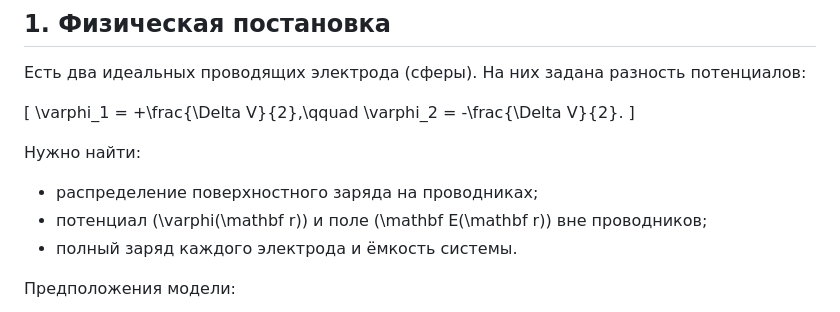
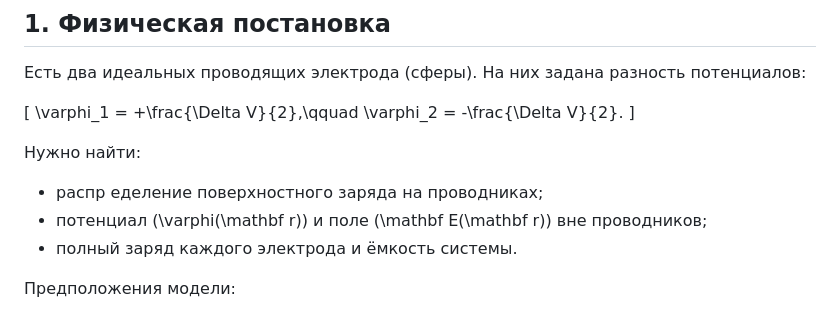
Before and after one commit to shilnikovAD/PythonProject1, a Markdown page: README.md, the part around the change. Rendered like a GitHub page.

Commit message:
projectвв

```diff
--- a/README.md
+++ b/README.md
@@ -31,7 +31,7 @@
 
 Нужно найти:
 
-- распределение поверхностного заряда на проводниках;
+- распр еделение поверхностного заряда на проводниках;
 - потенциал \(\varphi(\mathbf r)\) и поле \(\mathbf E(\mathbf r)\) вне проводников;
 - полный заряд каждого электрода и ёмкость системы.
 
```
